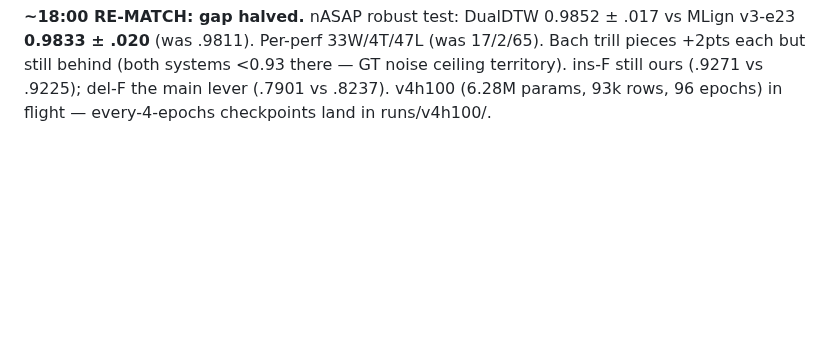
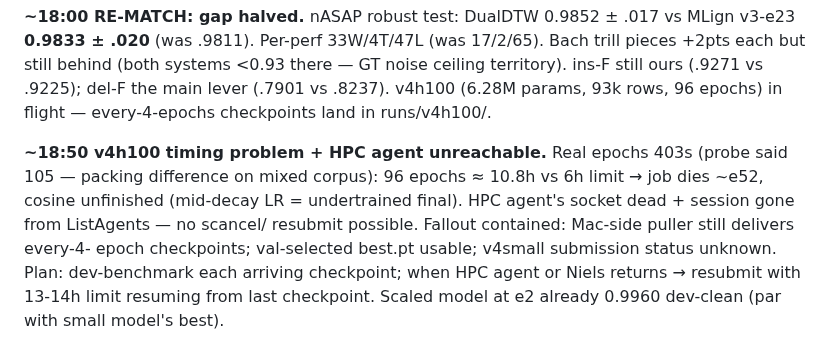
Before and after one commit to pfefferniels/MLign, a Markdown page: LOG.md, the part around the change. GitHub-like rendering; blank space fills up the shorter version.

Commit message:
Journal: v4h100 timing issue, agent unreachable, fallout contained
Co-Authored-By: Claude Fable 5 <noreply@anthropic.com>

```diff
--- a/LOG.md
+++ b/LOG.md
@@ -480,3 +480,13 @@ Bach trill pieces +2pts each but still behind (both systems <0.93 there — GT
 noise ceiling territory). ins-F still ours (.9271 vs .9225); del-F the main
 lever (.7901 vs .8237). v4h100 (6.28M params, 93k rows, 96 epochs) in flight
 — every-4-epochs checkpoints land in runs/v4h100/.
+
+**~18:50 v4h100 timing problem + HPC agent unreachable.** Real epochs 403s
+(probe said 105 — packing difference on mixed corpus): 96 epochs ≈ 10.8h vs
+6h limit → job dies ~e52, cosine unfinished (mid-decay LR = undertrained
+final). HPC agent's socket dead + session gone from ListAgents — no scancel/
+resubmit possible. Fallout contained: Mac-side puller still delivers every-4-
+epoch checkpoints; val-selected best.pt usable; v4small submission status
+unknown. Plan: dev-benchmark each arriving checkpoint; when HPC agent or
+Niels returns → resubmit with 13-14h limit resuming from last checkpoint.
+Scaled model at e2 already 0.9960 dev-clean (par with small model's best).
```
